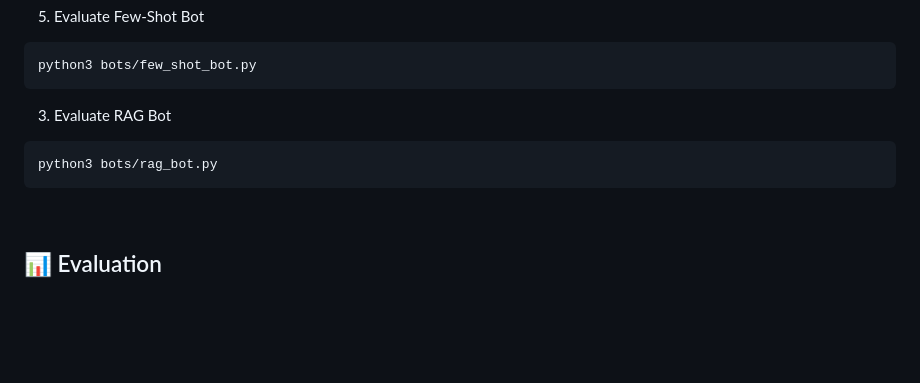
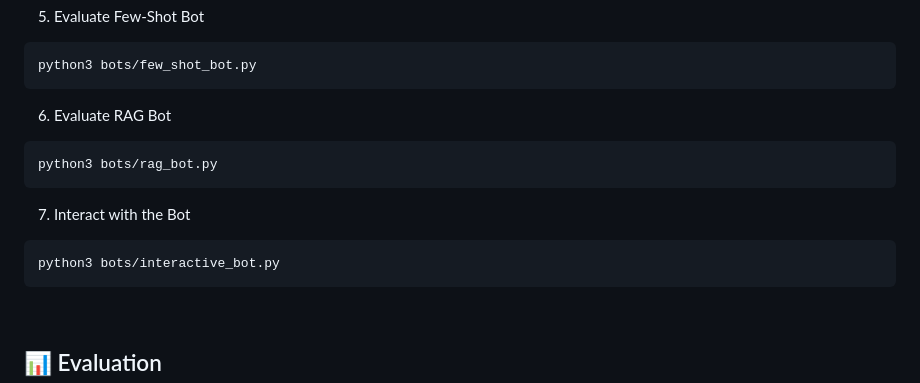
Before and after one commit to khushalid/LogisticsAgent, a Markdown page: README.md, the part around the change. Rendered like a GitHub page; blank space fills up the shorter version.

````diff
--- a/README.md
+++ b/README.md
@@ -135,9 +135,13 @@ python3 bots/no_context_bot.py
 ```
 python3 bots/few_shot_bot.py
 ```
-3. Evaluate RAG Bot
+6. Evaluate RAG Bot
 ```
 python3 bots/rag_bot.py
+```
+7. Interact with the Bot
+```
+python3 bots/interactive_bot.py
 ```
 <br></br>
 ## 📊 Evaluation
````
